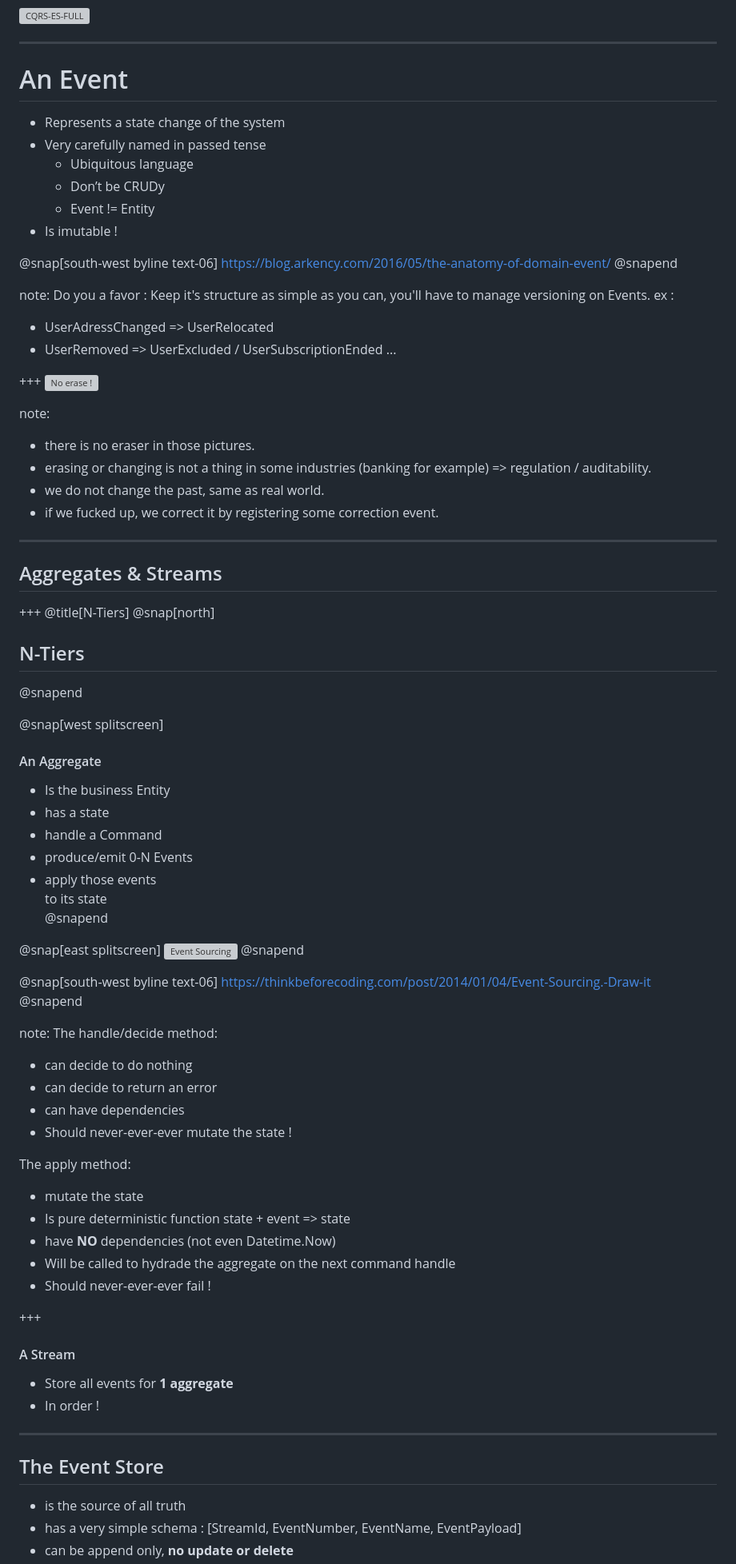
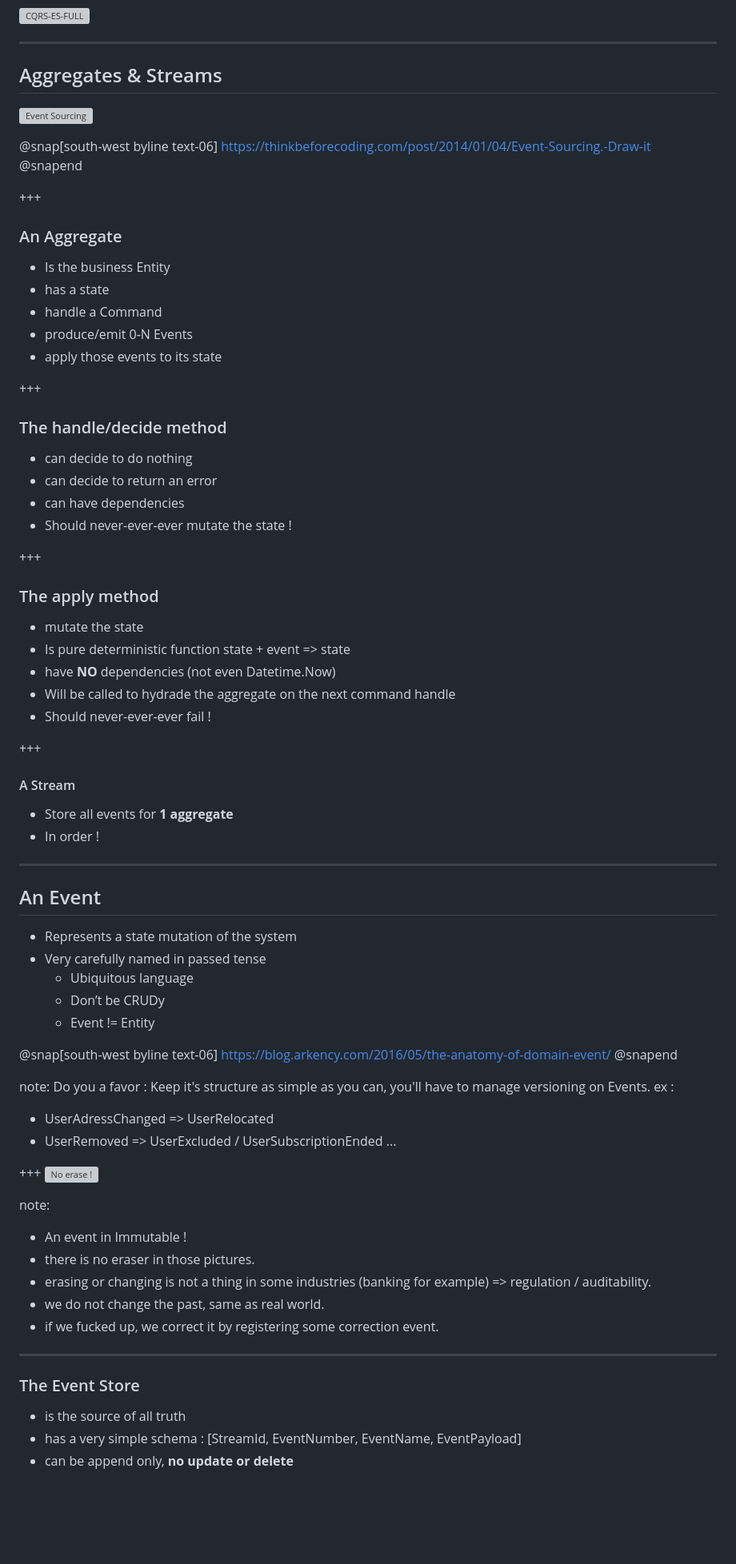
Before and after one commit to jrouaix/pres_cqrs-es, a Markdown page: _slides/50-es.md, the part around one of its changes. Shown at 80% size. Rendered like a GitHub page; blank space fills up the shorter version; grey boxes are pictures that could not be loaded.

Commit message:
Work in progress

```diff
--- a/_slides/50-es.md
+++ b/_slides/50-es.md
@@ -9,13 +9,49 @@ Event sourcing is 'just' replacing the state database by a log of events, aiming
 ![CQRS-ES-FULL](_assets/CQRS-ES-FULL.png)
 
 ---
-# An Event
-- Represents a state change of the system
+## Aggregates & Streams
+
+![Event Sourcing](_assets/FreshPaint-21-2014.01.04-10.55.10.png)
+
+@snap[south-west byline text-06]
+https://thinkbeforecoding.com/post/2014/01/04/Event-Sourcing.-Draw-it
+@snapend
+
++++
+### An Aggregate
+- Is the business Entity
+- has a state
+- handle a Command
+- produce/emit 0-N Events
+- apply those events to its state
+
++++
+### The handle/decide method
+- can decide to do nothing
+- can decide to return an error
+- can have dependencies
+- Should never-ever-ever mutate the state !
+
++++
+### The apply method
+- mutate the state
+- Is pure deterministic function state + event => state
+- have **NO** dependencies (not even Datetime.Now)
+- Will be called to hydrade the aggregate on the next command handle
+- Should never-ever-ever fail !
+
++++
+#### A Stream
+- Store all events for **1 aggregate**
+- In order !
+
+---
+## An Event
+- Represents a state mutation of the system
 - Very carefully named in passed tense
   * Ubiquitous language
   * Don’t be CRUDy
   * Event != Entity
-- Is imutable !
 
 @snap[south-west byline text-06]
     https://blog.arkency.com/2016/05/the-anatomy-of-domain-event/
@@ -31,59 +67,14 @@ ex :
 ![No erase !](_assets/no_eraser.png)
 
 note:
+- An event in Immutable !
 - there is no eraser in those pictures.
 - erasing or changing is not a thing in some industries (banking for example) => regulation / auditability.
 - we do not change the past, same as real world.
 - if we fucked up, we correct it by registering some correction event.
 
 ---
-## Aggregates & Streams
-
-
-+++
-@title[N-Tiers]
-@snap[north]
-## N-Tiers
-@snapend
-
-@snap[west splitscreen]
-#### An Aggregate
-- Is the business Entity<br />
-- has a state<br />
-- handle a Command<br />
-- produce/emit 0-N Events<br />
-- apply those events <br/> to its state<br />
-@snapend
-
-@snap[east splitscreen]
-![Event Sourcing](_assets/FreshPaint-21-2014.01.04-10.55.10.png)
-@snapend
-
-@snap[south-west byline text-06]
-https://thinkbeforecoding.com/post/2014/01/04/Event-Sourcing.-Draw-it
-@snapend
-
-note:
-The handle/decide method:
-- can decide to do nothing
-- can decide to return an error
-- can have dependencies
-- Should never-ever-ever mutate the state !
-
-The apply method:
-- mutate the state
-- Is pure deterministic function state + event => state
-- have **NO** dependencies (not even Datetime.Now)
-- Will be called to hydrade the aggregate on the next command handle
-- Should never-ever-ever fail !
-
-+++
-#### A Stream
-- Store all events for **1 aggregate**
-- In order !
-
----
-## The Event Store
+### The Event Store
 
 - is the source of all truth
 - has a very simple schema : [StreamId, EventNumber, EventName, EventPayload]
```
Also changed, not shown: other parts of _slides/50-es.md (+13 -18 lines), _slides/40-cqrs.md (+1 -1 lines), _assets/CQRS-ES-FULL.png, _assets/CQRS_6_CQRS_ES.png (deleted), _assets/dual_writes-optim.gif, _assets/esversioning.png.
